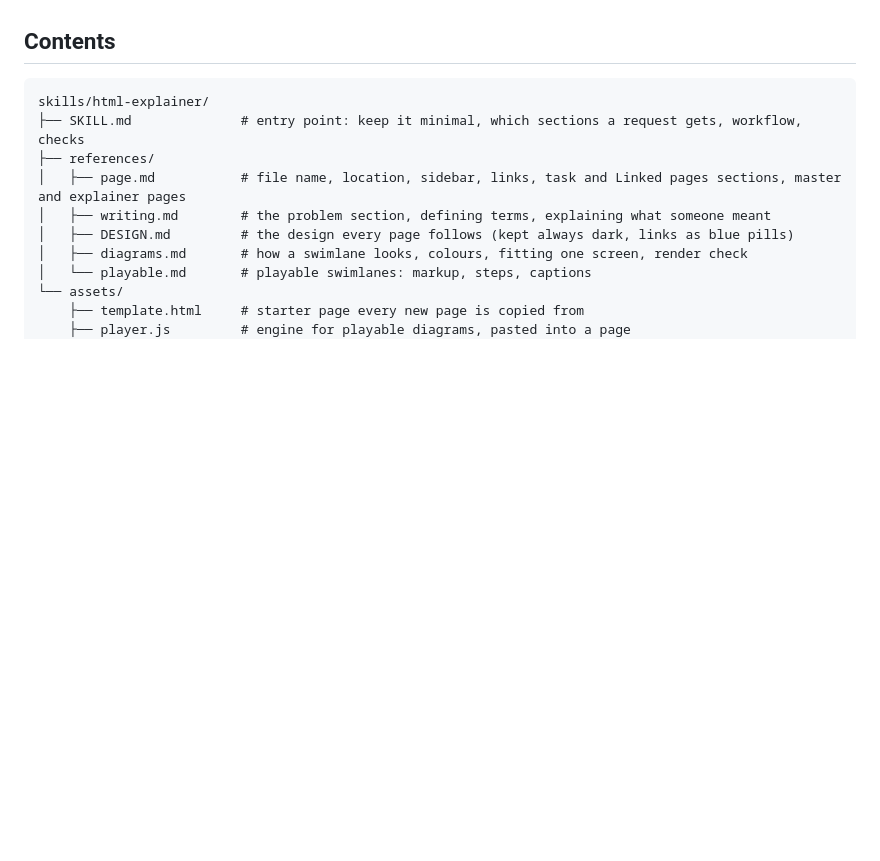
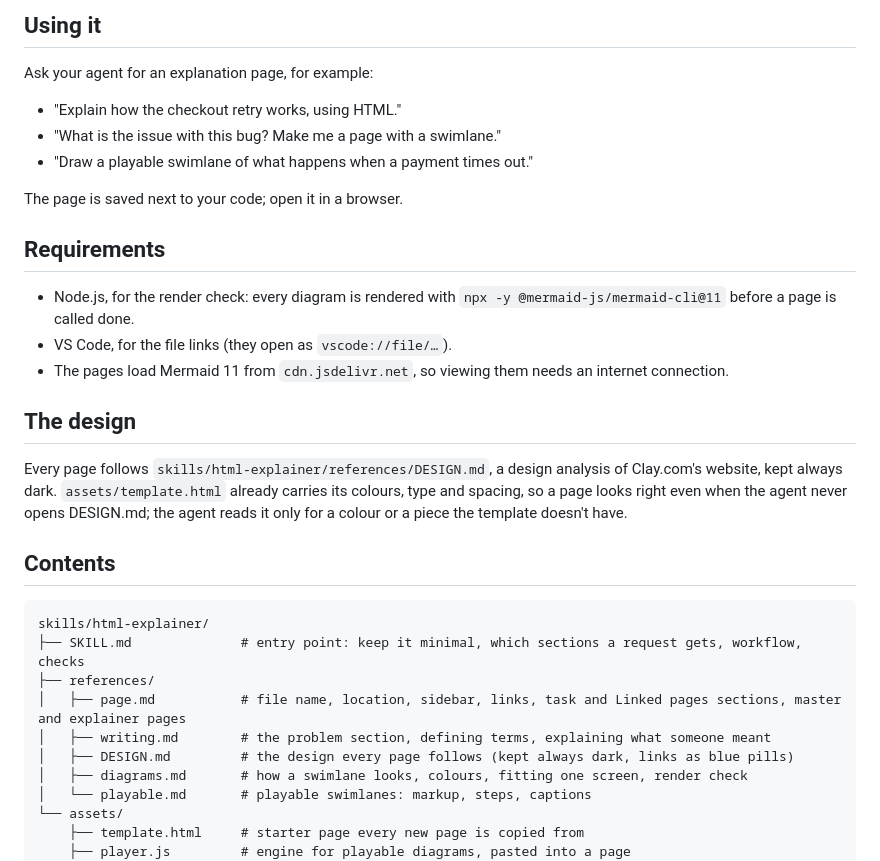
Before and after one commit to frhn-xo/html-explainer, a Markdown page: README.md, the part around one of its changes. GitHub-like rendering; blank space fills up the shorter version.

```diff
--- a/README.md
+++ b/README.md
@@ -8,3 +56,26 @@ section and a task section.
+## Using it
+
+Ask your agent for an explanation page, for example:
+
+- "Explain how the checkout retry works, using HTML."
+- "What is the issue with this bug? Make me a page with a swimlane."
+- "Draw a playable swimlane of what happens when a payment times out."
+
+The page is saved next to your code; open it in a browser.
+
+## Requirements
+
+- Node.js, for the render check: every diagram is rendered with `npx -y @mermaid-js/mermaid-cli@11`
+  before a page is called done.
+- VS Code, for the file links (they open as `vscode://file/…`).
+- The pages load Mermaid 11 from `cdn.jsdelivr.net`, so viewing them needs an internet connection.
+
+## The design
+
+Every page follows `skills/html-explainer/references/DESIGN.md`, a design analysis of Clay.com's
+website, kept always dark. `assets/template.html` already carries its colours, type and spacing, so a
+page looks right even when the agent never opens DESIGN.md; the agent reads it only for a colour or a
+piece the template doesn't have.
 
 ## Contents
 
```
Also changed, not shown: other parts of README.md (+53 -23 lines), docs/images/page.png (added), docs/images/playable-swimlane.gif (added), docs/images/swimlane.png (added), docs/images/tasks.png (added).
